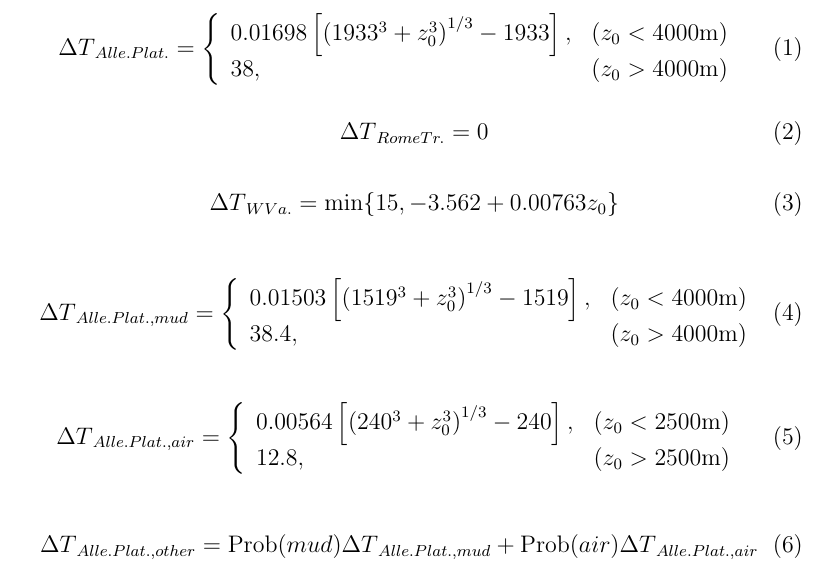
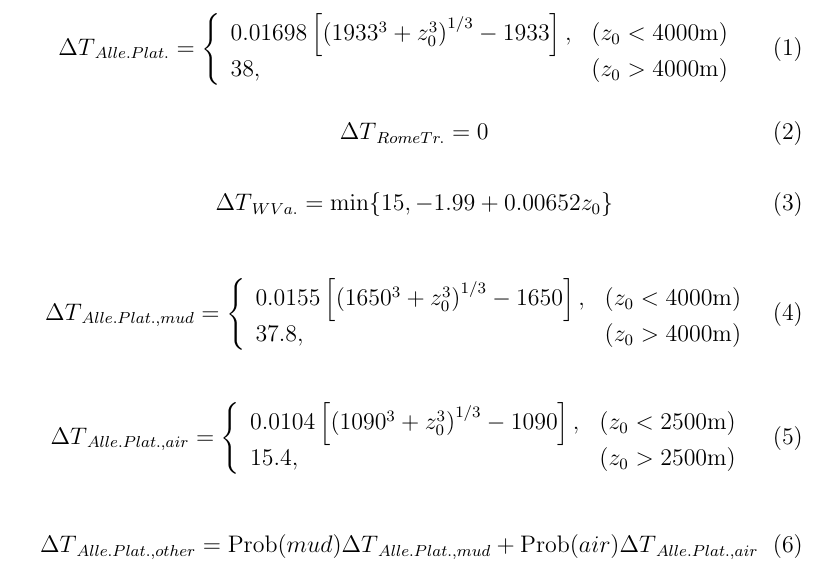
Before and after one commit to calvinwhealton/geothermal_pfa, a LaTeX document (geothermal_bhts_outliers_documentation.tex): part of page 2 of 10, cut so that both start at the same text. Compiled offline with pdfLaTeX.

Commit message:
updated BHT functions in code and documentation

```diff
--- a/geothermal_bhts_outliers_documentation.tex
+++ b/geothermal_bhts_outliers_documentation.tex
@@ -76,22 +76,22 @@ The output is a data frame with the following columns added.
 \end{equation}
 
 \begin{equation} \label{DT_wv}
-{\Delta T}_{W Va.} = \min\{15, -3.562+0.00763z_0 \}
+{\Delta T}_{W Va.} = \min\{15, -1.99 + 0.00652z_0 \}
 \end{equation}
 
 \begin{equation} \label{AP_mud}
 {\Delta T}_{Alle. Plat., mud} =  \left\{
 \begin{array}{ll}
-0.01503\left[ \left(1519^3 + z_0^3\right)^{1/3} - 1519 \right],	& (z_0 < 4000 \mathrm{m})\\
-38.4,  & (z_0 > 4000 \mathrm{m})\\
+0.0155\left[ \left(1650^3 + z_0^3\right)^{1/3} - 1650 \right],	& (z_0 < 4000 \mathrm{m})\\
+37.8,  & (z_0 > 4000 \mathrm{m})\\
 \end{array} \right .
 \end{equation}
 
 \begin{equation} \label{AP_air}
 {\Delta T}_{Alle. Plat., air} =  \left\{
 \begin{array}{ll}
-0.00564\left[ \left(240^3 + z_0^3\right)^{1/3} -240 \right],	& (z_0 < 2500 \mathrm{m})\\
-12.8,  & (z_0 > 2500\mathrm{m})\\
+0.0104\left[ \left(1090^3 + z_0^3\right)^{1/3} -1090 \right],	& (z_0 < 2500 \mathrm{m})\\
+15.4,  & (z_0 > 2500\mathrm{m})\\
 \end{array} \right .
 \end{equation}
 
```
Also changed, not shown: geothermal_bhts_outliers_documentation.pdf, 1 other file.
